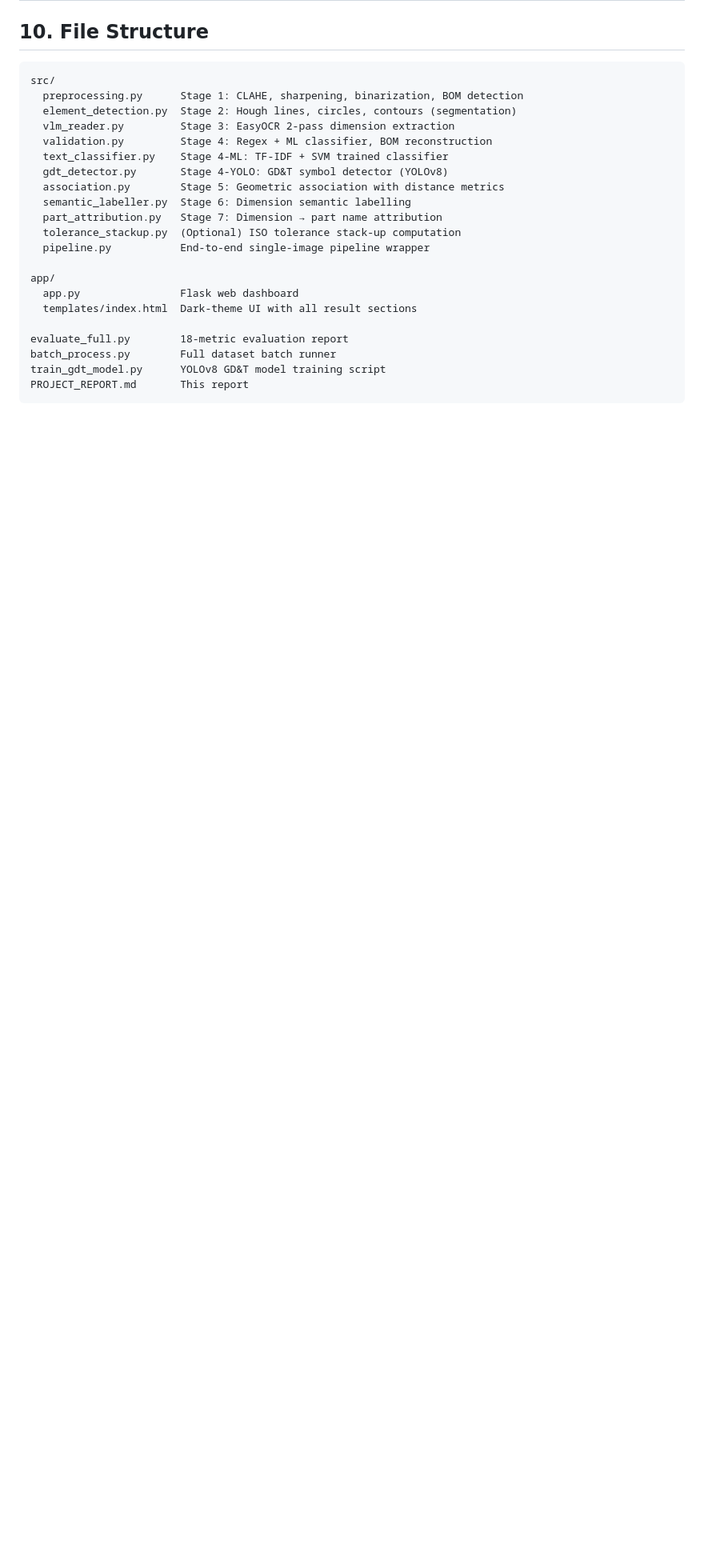
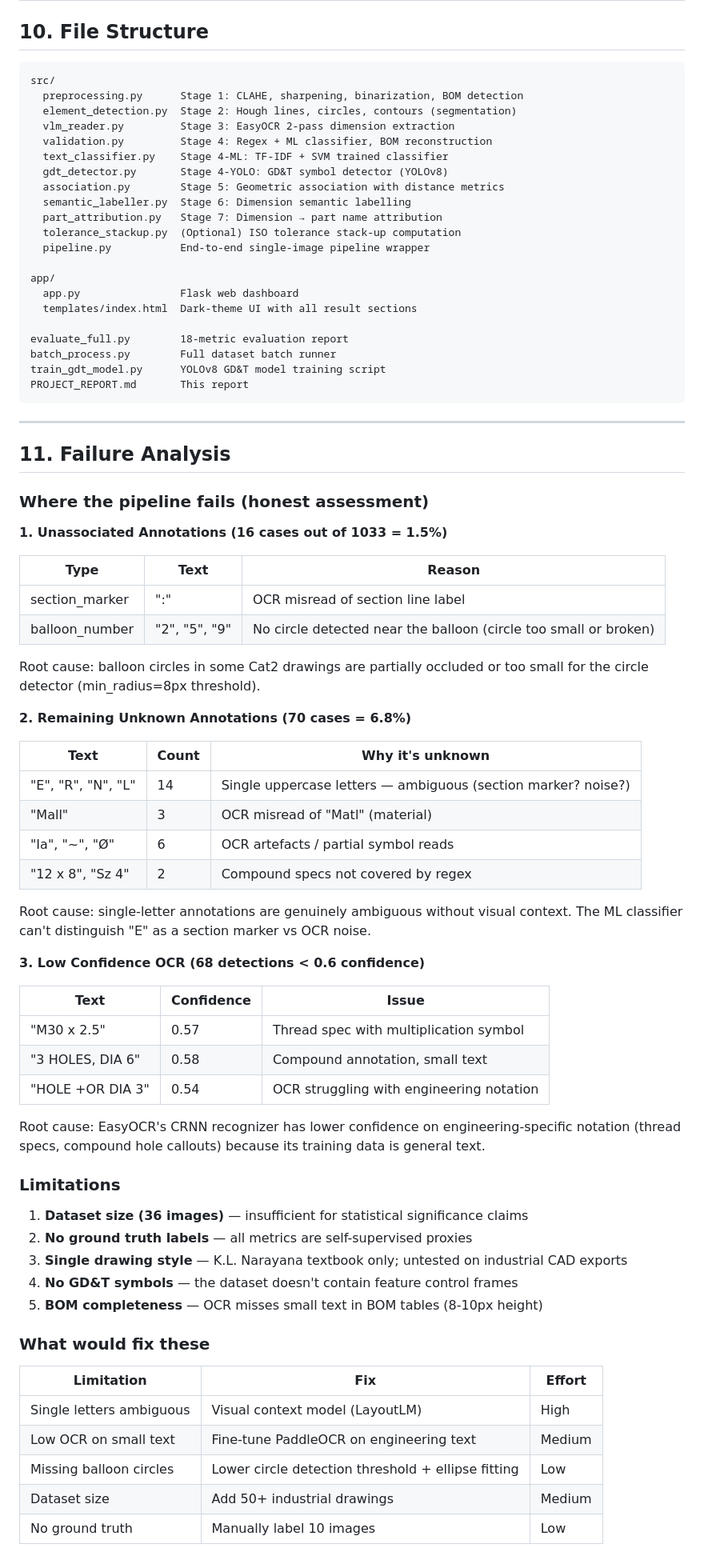
Before and after one commit to vishwa-vibhi/Cad-tolerance-stackup, a Markdown page: PROJECT_REPORT.md, the part around the change. Shown at 80% size. GitHub-like rendering; blank space fills up the shorter version.

Commit message:
Add failure analysis section: honest limitations + what would fix them

````diff
--- a/PROJECT_REPORT.md
+++ b/PROJECT_REPORT.md
@@ -341,3 +341,58 @@ batch_process.py        Full dataset batch runner
 train_gdt_model.py      YOLOv8 GD&T model training script
 PROJECT_REPORT.md       This report
 ```
+
+
+---
+
+## 11. Failure Analysis
+
+### Where the pipeline fails (honest assessment)
+
+**1. Unassociated Annotations (16 cases out of 1033 = 1.5%)**
+
+| Type | Text | Reason |
+|------|------|--------|
+| section_marker | ":" | OCR misread of section line label |
+| balloon_number | "2", "5", "9" | No circle detected near the balloon (circle too small or broken) |
+
+Root cause: balloon circles in some Cat2 drawings are partially occluded or too small for the circle detector (min_radius=8px threshold).
+
+**2. Remaining Unknown Annotations (70 cases = 6.8%)**
+
+| Text | Count | Why it's unknown |
+|------|-------|-----------------|
+| "E", "R", "N", "L" | 14 | Single uppercase letters — ambiguous (section marker? noise?) |
+| "Mall" | 3 | OCR misread of "Matl" (material) |
+| "Ia", "~", "Ø" | 6 | OCR artefacts / partial symbol reads |
+| "12 x 8", "Sz 4" | 2 | Compound specs not covered by regex |
+
+Root cause: single-letter annotations are genuinely ambiguous without visual context. The ML classifier can't distinguish "E" as a section marker vs OCR noise.
+
+**3. Low Confidence OCR (68 detections < 0.6 confidence)**
+
+| Text | Confidence | Issue |
+|------|-----------|-------|
+| "M30 x 2.5" | 0.57 | Thread spec with multiplication symbol |
+| "3 HOLES, DIA 6" | 0.58 | Compound annotation, small text |
+| "HOLE +OR DIA 3" | 0.54 | OCR struggling with engineering notation |
+
+Root cause: EasyOCR's CRNN recognizer has lower confidence on engineering-specific notation (thread specs, compound hole callouts) because its training data is general text.
+
+### Limitations
+
+1. **Dataset size (36 images)** — insufficient for statistical significance claims
+2. **No ground truth labels** — all metrics are self-supervised proxies
+3. **Single drawing style** — K.L. Narayana textbook only; untested on industrial CAD exports
+4. **No GD&T symbols** — the dataset doesn't contain feature control frames
+5. **BOM completeness** — OCR misses small text in BOM tables (8-10px height)
+
+### What would fix these
+
+| Limitation | Fix | Effort |
+|-----------|-----|--------|
+| Single letters ambiguous | Visual context model (LayoutLM) | High |
+| Low OCR on small text | Fine-tune PaddleOCR on engineering text | Medium |
+| Missing balloon circles | Lower circle detection threshold + ellipse fitting | Low |
+| Dataset size | Add 50+ industrial drawings | Medium |
+| No ground truth | Manually label 10 images | Low |
````
